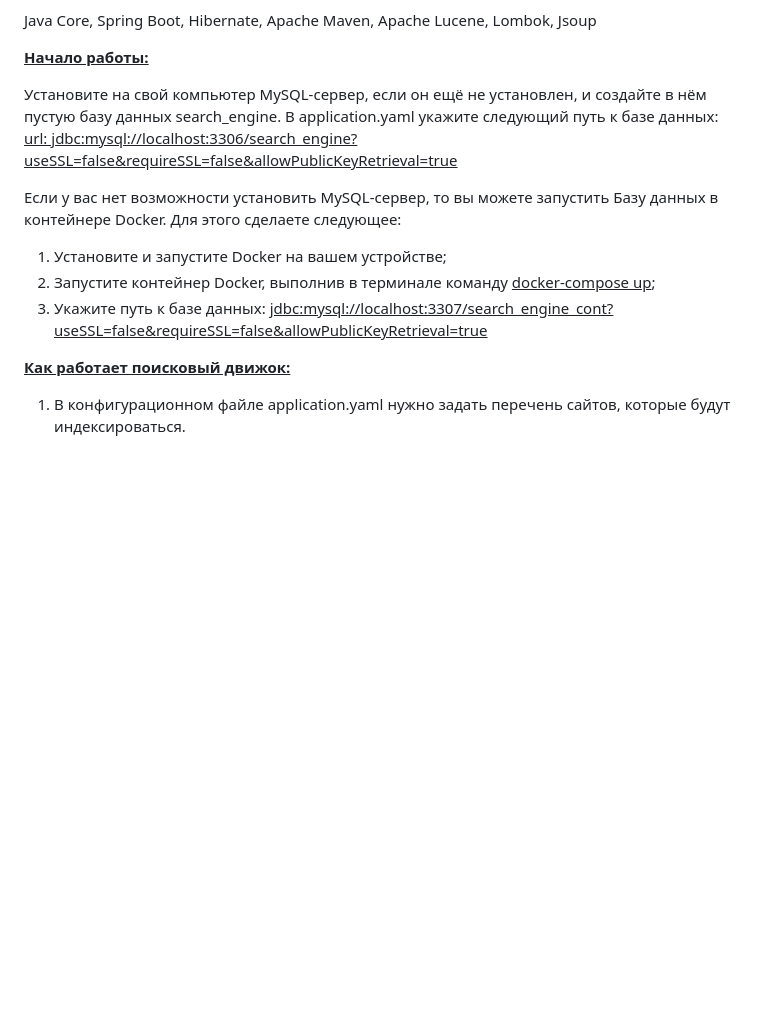
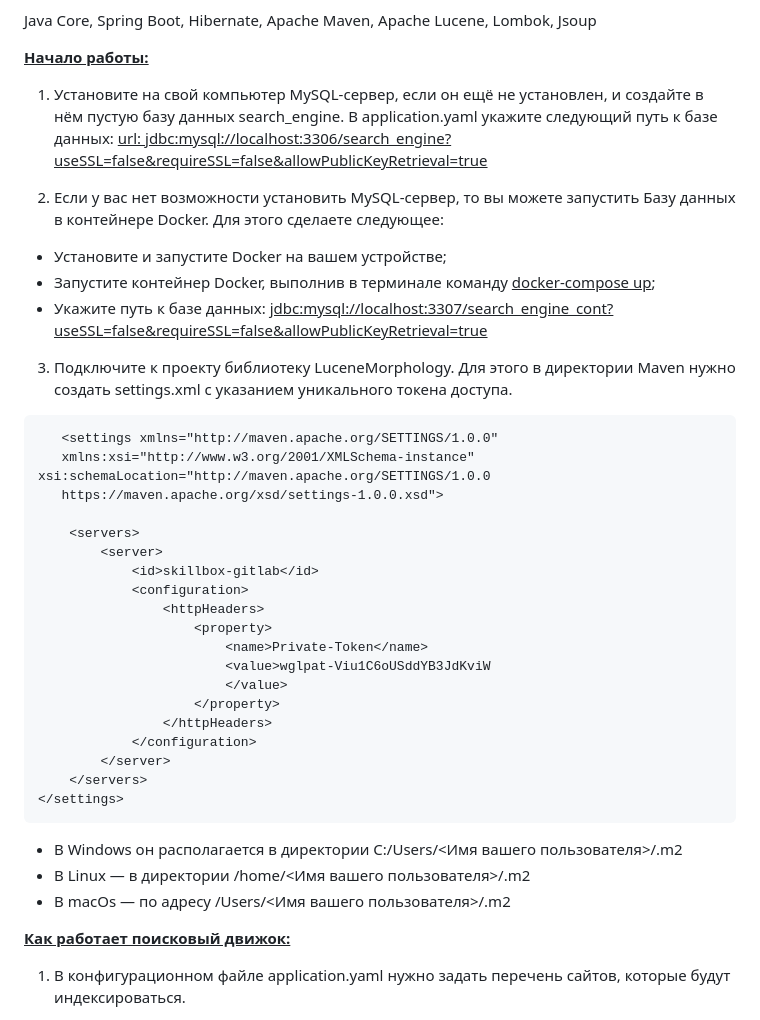
Before and after one commit to cer-ches3/SearchEngine, a Markdown page: README.md, the part around the change. GitHub-like rendering; blank space fills up the shorter version.

````diff
--- a/README.md
+++ b/README.md
@@ -22,15 +22,46 @@ Java Core, Spring Boot, Hibernate, Apache Maven, Apache Lucene, Lombok, Jsoup
 
 <u><strong>Начало работы:</strong></u>
 
-Установите на свой компьютер MySQL-сервер, если он ещё не установлен, и создайте в нём пустую базу данных search_engine.
+1. Установите на свой компьютер MySQL-сервер, если он ещё не установлен, и создайте в нём пустую базу данных search_engine.
 В application.yaml укажите следующий путь к базе данных:
 <u>url: jdbc:mysql://localhost:3306/search_engine?useSSL=false&requireSSL=false&allowPublicKeyRetrieval=true</u>
 
-Если у вас нет возможности установить MySQL-сервер, то вы можете запустить Базу данных в контейнере Docker.
+2. Если у вас нет возможности установить MySQL-сервер, то вы можете запустить Базу данных в контейнере Docker.
 Для этого сделаете следующее:
-1. Установите и запустите Docker на вашем устройстве;
-2. Запустите контейнер Docker, выполнив в терминале команду <u>docker-compose up</u>;
-3. Укажите путь к базе данных: <u>jdbc:mysql://localhost:3307/search_engine_cont?useSSL=false&requireSSL=false&allowPublicKeyRetrieval=true</u>
+- Установите и запустите Docker на вашем устройстве;
+- Запустите контейнер Docker, выполнив в терминале команду <u>docker-compose up</u>;
+- Укажите путь к базе данных: <u>jdbc:mysql://localhost:3307/search_engine_cont?useSSL=false&requireSSL=false&allowPublicKeyRetrieval=true</u>
+
+3. Подключите к проекту библиотеку LuceneMorphology. Для этого в директории Maven нужно создать settings.xml c указанием уникального токена доступа.
+
+```
+   <settings xmlns="http://maven.apache.org/SETTINGS/1.0.0"
+   xmlns:xsi="http://www.w3.org/2001/XMLSchema-instance" xsi:schemaLocation="http://maven.apache.org/SETTINGS/1.0.0
+   https://maven.apache.org/xsd/settings-1.0.0.xsd">
+
+    <servers>
+        <server>
+            <id>skillbox-gitlab</id>
+            <configuration>
+                <httpHeaders>
+                    <property>
+                        <name>Private-Token</name>
+                        <value>wglpat-Viu1C6oUSddYB3JdKviW
+                        </value>
+                    </property>
+                </httpHeaders>
+            </configuration>
+        </server>
+    </servers>
+</settings>
+```
+- В Windows он располагается в директории
+C:/Users/<Имя вашего пользователя>/.m2
+- В Linux — в директории
+/home/<Имя вашего пользователя>/.m2
+- В macOs — по адресу
+/Users/<Имя вашего пользователя>/.m2
+
 
 <u><strong>Как работает поисковый движок:</strong></u>
 
````
